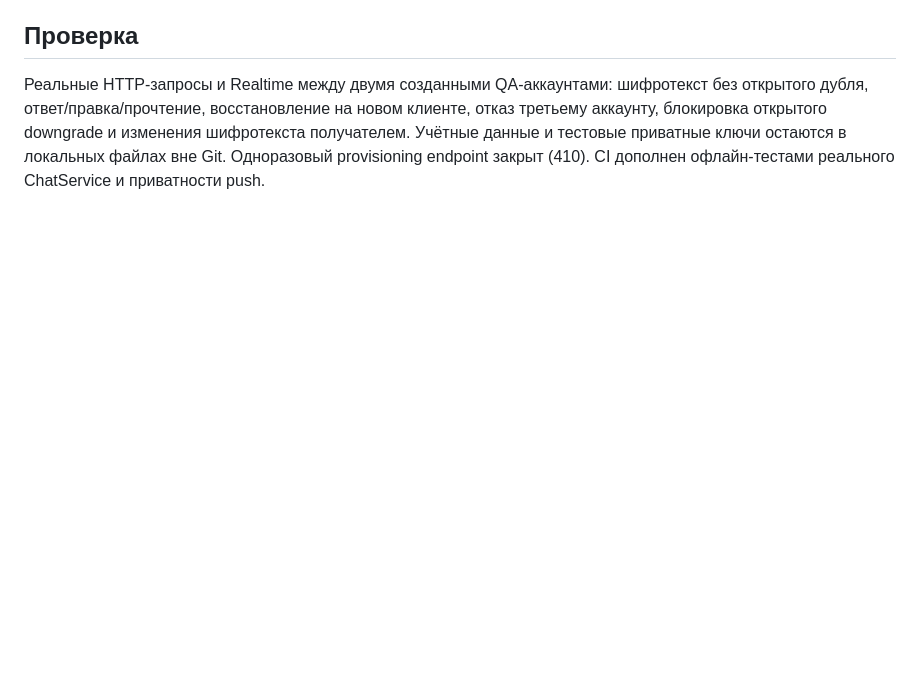
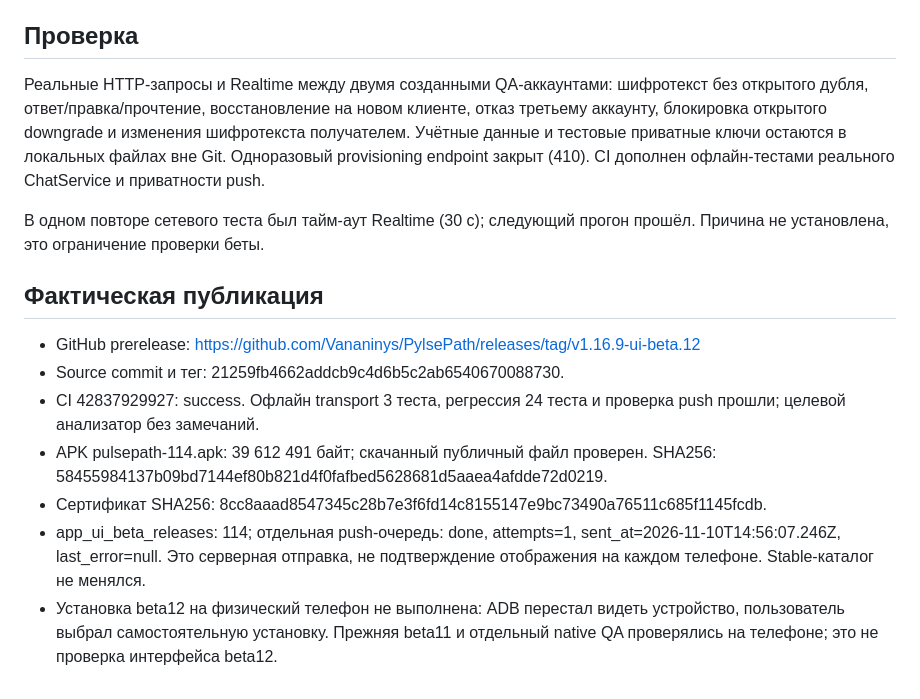
Before and after one commit to Vananinys/PylsePath, a Markdown page: docs/releases/1.16.9-ui-beta.12.md, the part around the change. Rendered like a GitHub page; blank space fills up the shorter version.

```diff
--- a/docs/releases/1.16.9-ui-beta.12.md
+++ b/docs/releases/1.16.9-ui-beta.12.md
@@ -38,3 +38,22 @@ Crypto_box не обеспечивает прямую секретность п
 шифротекста получателем. Учётные данные и тестовые приватные ключи остаются
 в локальных файлах вне Git. Одноразовый provisioning endpoint закрыт (410).
 CI дополнен офлайн-тестами реального ChatService и приватности push.
+
+В одном повторе сетевого теста был тайм-аут Realtime (30 с); следующий прогон
+прошёл. Причина не установлена, это ограничение проверки беты.
+
+## Фактическая публикация
+
+- GitHub prerelease: https://github.com/Vananinys/PylsePath/releases/tag/v1.16.9-ui-beta.12
+- Source commit и тег: 21259fb4662addcb9c4d6b5c2ab6540670088730.
+- CI 42837929927: success. Офлайн transport 3 теста, регрессия 24 теста и
+  проверка push прошли; целевой анализатор без замечаний.
+- APK pulsepath-114.apk: 39 612 491 байт; скачанный публичный файл проверен.
+  SHA256: 58455984137b09bd7144ef80b821d4f0fafbed5628681d5aaea4afdde72d0219.
+- Сертификат SHA256: 8cc8aaad8547345c28b7e3f6fd14c8155147e9bc73490a76511c685f1145fcdb.
+- app_ui_beta_releases: 114; отдельная push-очередь: done, attempts=1,
+  sent_at=2026-11-10T14:56:07.246Z, last_error=null. Это серверная отправка,
+  не подтверждение отображения на каждом телефоне. Stable-каталог не менялся.
+- Установка beta12 на физический телефон не выполнена: ADB перестал видеть
+  устройство, пользователь выбрал самостоятельную установку. Прежняя beta11
+  и отдельный native QA проверялись на телефоне; это не проверка интерфейса beta12.
```
Also changed, not shown: docs/E2EE_IMPLEMENTATION_RU.md (+33 -1 lines), docs/PROJECT_STATE_RU.md (+1 -1 lines).
